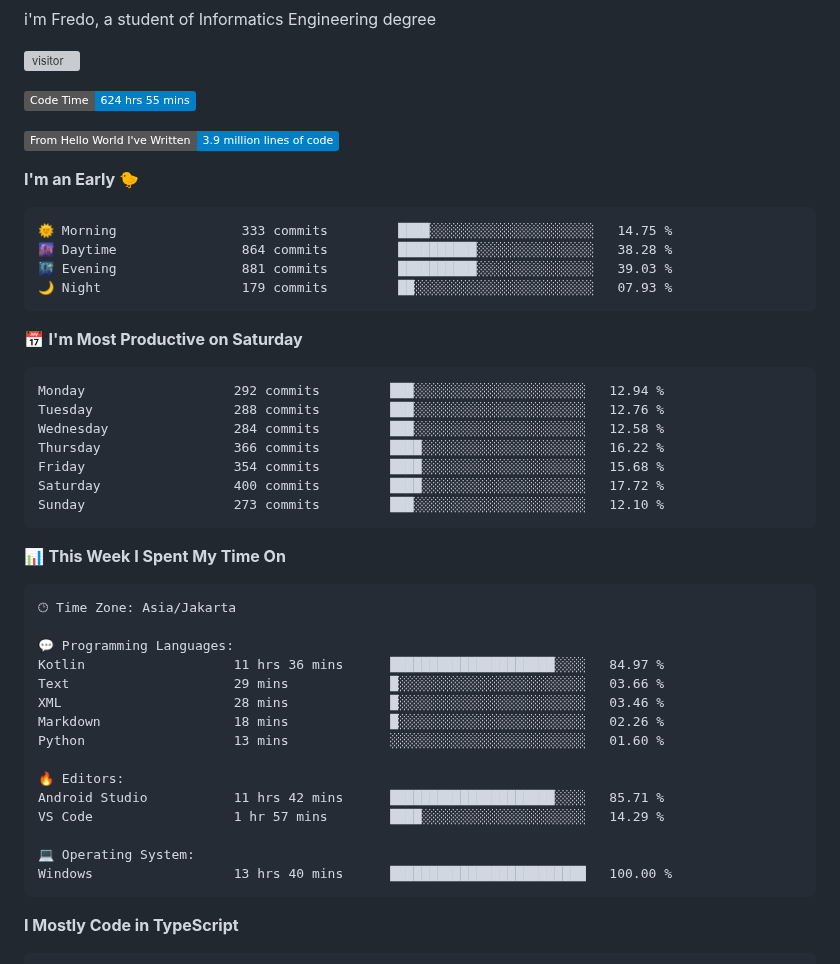
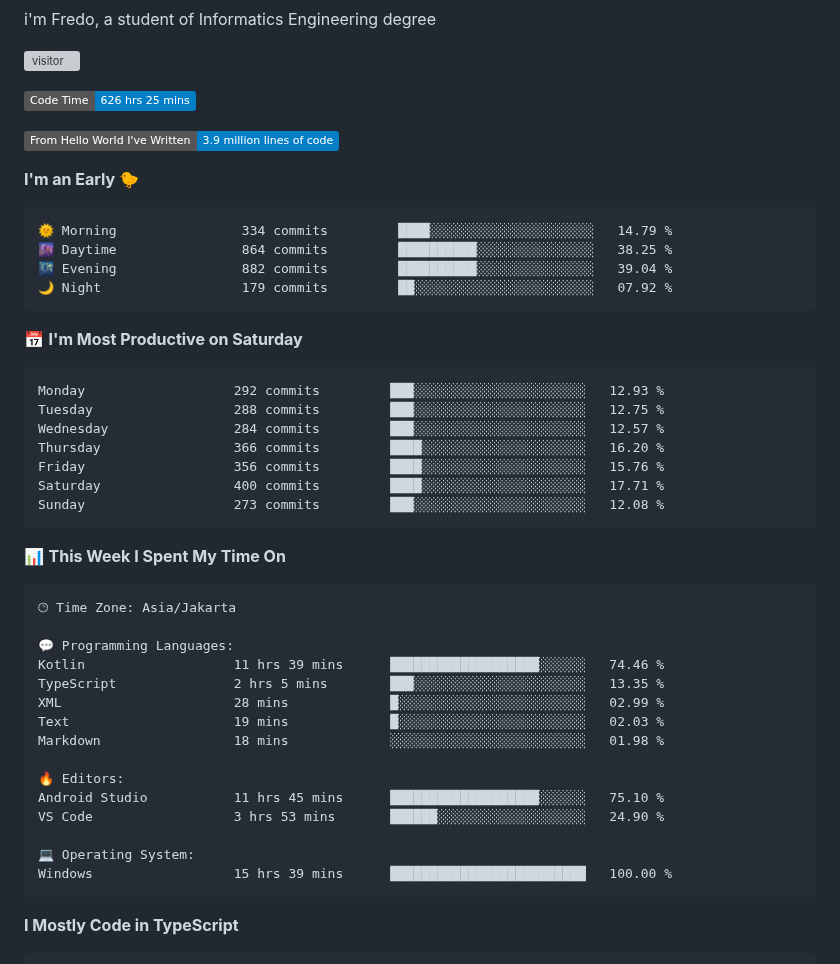
Before and after one commit to Fredo-Ronan/Fredo-Ronan, a Markdown page: README.md, the part around one of its changes. Drawn GitHub-style; badges without logos; grey boxes are pictures that could not be loaded.

Commit message:
Updated with Dev Metrics

````diff
--- a/README.md
+++ b/README.md
@@ -71,28 +71,28 @@ i'm Fredo, a student of Informatics Engineering degree
 <!-- [![Fredo's github activity graph](https://github-readme-activity-graph.vercel.app/graph?username=Fredo-Ronan&theme=github-compact)](https://github.com/Fredo-Ronan/github-readme-activity-graph) -->
 
 <!--START_SECTION:waka-->
-![Code Time](http://img.shields.io/badge/Code%20Time-624%20hrs%2055%20mins-blue)
+![Code Time](http://img.shields.io/badge/Code%20Time-626%20hrs%2025%20mins-blue)
 
 ![Lines of code](https://img.shields.io/badge/From%20Hello%20World%20I%27ve%20Written-3.9%20million%20lines%20of%20code-blue)
 
 **I'm an Early 🐤**
 
 ```text
-🌞 Morning                333 commits         ████░░░░░░░░░░░░░░░░░░░░░   14.75 %
-🌆 Daytime                864 commits         ██████████░░░░░░░░░░░░░░░   38.28 %
-🌃 Evening                881 commits         ██████████░░░░░░░░░░░░░░░   39.03 %
-🌙 Night                  179 commits         ██░░░░░░░░░░░░░░░░░░░░░░░   07.93 %
+🌞 Morning                334 commits         ████░░░░░░░░░░░░░░░░░░░░░   14.79 %
+🌆 Daytime                864 commits         ██████████░░░░░░░░░░░░░░░   38.25 %
+🌃 Evening                882 commits         ██████████░░░░░░░░░░░░░░░   39.04 %
+🌙 Night                  179 commits         ██░░░░░░░░░░░░░░░░░░░░░░░   07.92 %
 ```
 📅 **I'm Most Productive on Saturday**
 
 ```text
-Monday                   292 commits         ███░░░░░░░░░░░░░░░░░░░░░░   12.94 %
-Tuesday                  288 commits         ███░░░░░░░░░░░░░░░░░░░░░░   12.76 %
-Wednesday                284 commits         ███░░░░░░░░░░░░░░░░░░░░░░   12.58 %
-Thursday                 366 commits         ████░░░░░░░░░░░░░░░░░░░░░   16.22 %
-Friday                   354 commits         ████░░░░░░░░░░░░░░░░░░░░░   15.68 %
-Saturday                 400 commits         ████░░░░░░░░░░░░░░░░░░░░░   17.72 %
-Sunday                   273 commits         ███░░░░░░░░░░░░░░░░░░░░░░   12.10 %
+Monday                   292 commits         ███░░░░░░░░░░░░░░░░░░░░░░   12.93 %
+Tuesday                  288 commits         ███░░░░░░░░░░░░░░░░░░░░░░   12.75 %
+Wednesday                284 commits         ███░░░░░░░░░░░░░░░░░░░░░░   12.57 %
+Thursday                 366 commits         ████░░░░░░░░░░░░░░░░░░░░░   16.20 %
+Friday                   356 commits         ████░░░░░░░░░░░░░░░░░░░░░   15.76 %
+Saturday                 400 commits         ████░░░░░░░░░░░░░░░░░░░░░   17.71 %
+Sunday                   273 commits         ███░░░░░░░░░░░░░░░░░░░░░░   12.08 %
 ```
 
 
@@ -102,18 +102,18 @@ Sunday                   273 commits         ███░░░░░░░░
 🕑︎ Time Zone: Asia/Jakarta
 
 💬 Programming Languages:
-Kotlin                   11 hrs 36 mins      █████████████████████░░░░   84.97 %
-Text                     29 mins             █░░░░░░░░░░░░░░░░░░░░░░░░   03.66 %
-XML                      28 mins             █░░░░░░░░░░░░░░░░░░░░░░░░   03.46 %
-Markdown                 18 mins             █░░░░░░░░░░░░░░░░░░░░░░░░   02.26 %
-Python                   13 mins             ░░░░░░░░░░░░░░░░░░░░░░░░░   01.60 %
+Kotlin                   11 hrs 39 mins      ███████████████████░░░░░░   74.46 %
+TypeScript               2 hrs 5 mins        ███░░░░░░░░░░░░░░░░░░░░░░   13.35 %
+XML                      28 mins             █░░░░░░░░░░░░░░░░░░░░░░░░   02.99 %
+Text                     19 mins             █░░░░░░░░░░░░░░░░░░░░░░░░   02.03 %
+Markdown                 18 mins             ░░░░░░░░░░░░░░░░░░░░░░░░░   01.98 %
 
 🔥 Editors:
-Android Studio           11 hrs 42 mins      █████████████████████░░░░   85.71 %
-VS Code                  1 hr 57 mins        ████░░░░░░░░░░░░░░░░░░░░░   14.29 %
+Android Studio           11 hrs 45 mins      ███████████████████░░░░░░   75.10 %
+VS Code                  3 hrs 53 mins       ██████░░░░░░░░░░░░░░░░░░░   24.90 %
 
 💻 Operating System:
-Windows                  13 hrs 40 mins      █████████████████████████   100.00 %
+Windows                  15 hrs 39 mins      █████████████████████████   100.00 %
 ```
 
 **I Mostly Code in TypeScript**
````
Also changed, not shown: other parts of README.md (+1 -1 lines), assets/bar_graph.png.
